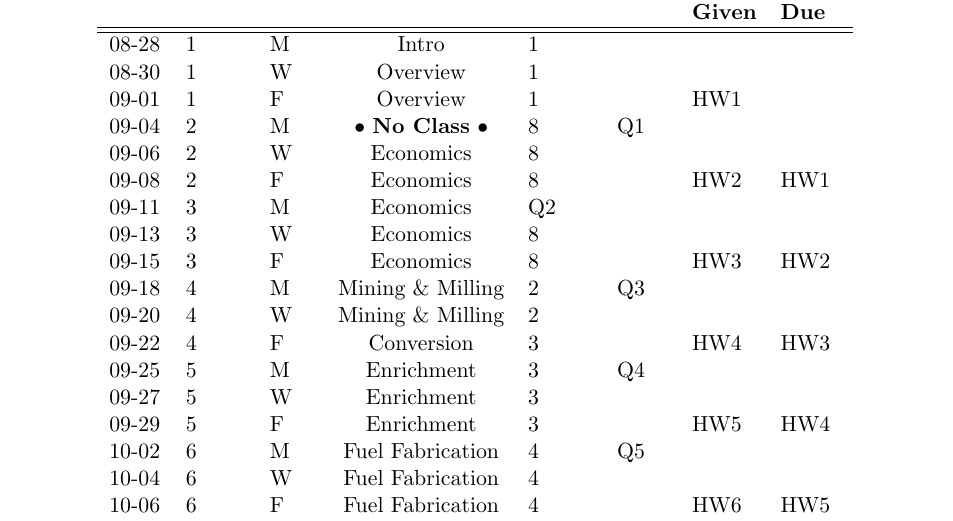
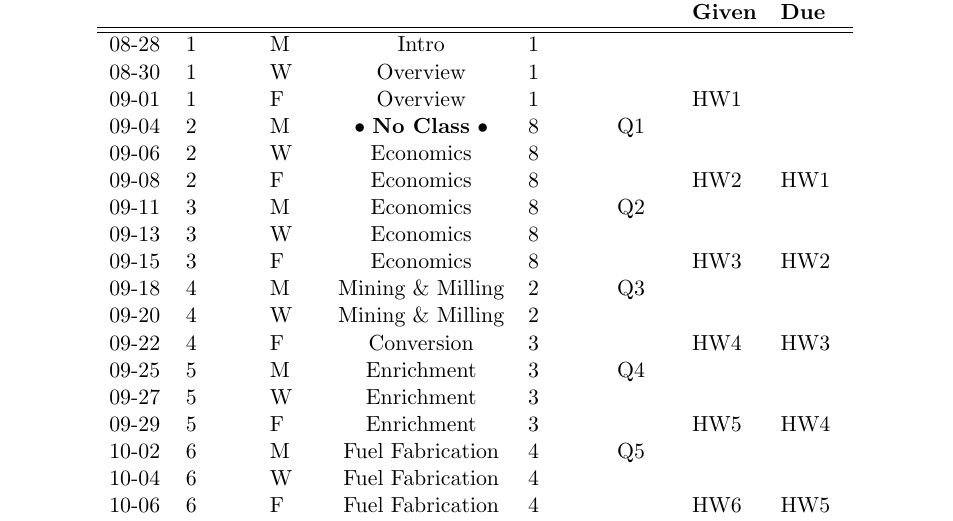
Before and after one commit to katyhuff/npre412, a LaTeX document (syllabus/syllabus.tex): part of page 4 of 4, cut so that both start at the same text. Compiled offline with pdfLaTeX.

Commit message:
fixes missing chapter number in syllabus table

```diff
--- a/syllabus/syllabus.tex
+++ b/syllabus/syllabus.tex
@@ -210,7 +210,7 @@ soon as they can be of help.
 09-04 & 2 & M & \textbullet~\textbf{No Class} \textbullet & 8 & Q1 &  & \\
 09-06 & 2 & W & Economics & 8 &  &  & \\
 09-08 & 2 & F & Economics & 8 &  & HW2 & HW1\\
-09-11 & 3 & M & Economics & Q2 &  & \\
+09-11 & 3 & M & Economics & 8 & Q2 &  & \\
 09-13 & 3 & W & Economics & 8 &  &  & \\
 09-15 & 3 & F & Economics & 8 &  & HW3 & HW2\\
 09-18 & 4 & M & Mining \& Milling & 2 & Q3 &  & \\
```
